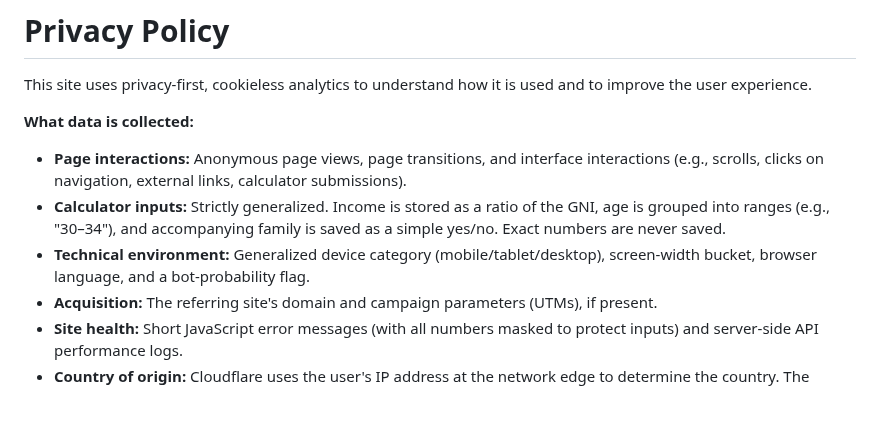
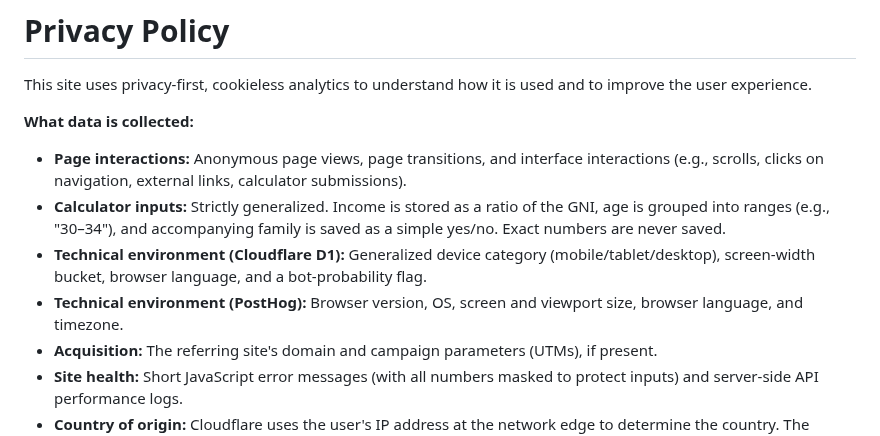
Before and after one commit to irinfox/worknstay_korea, a Markdown page: PRIVACY.md, the part around the change. Rendered like a GitHub page; blank space fills up the shorter version.

Commit message:
docs: disclose PostHog telemetry

```diff
--- a/PRIVACY.md
+++ b/PRIVACY.md
@@ -9,8 +9,10 @@ user experience.
 * **Calculator inputs:** Strictly generalized. Income is stored as a ratio of the GNI, age is
   grouped into ranges (e.g., "30–34"), and accompanying family is saved as a simple yes/no. Exact
   numbers are never saved.
-* **Technical environment:** Generalized device category (mobile/tablet/desktop), screen-width
-  bucket, browser language, and a bot-probability flag.
+* **Technical environment (Cloudflare D1):** Generalized device category (mobile/tablet/desktop),
+  screen-width bucket, browser language, and a bot-probability flag.
+* **Technical environment (PostHog):** Browser version, OS, screen and viewport size, browser
+  language, and timezone.
 * **Acquisition:** The referring site's domain and campaign parameters (UTMs), if present.
 * **Site health:** Short JavaScript error messages (with all numbers masked to protect inputs) and
   server-side API performance logs.
```
